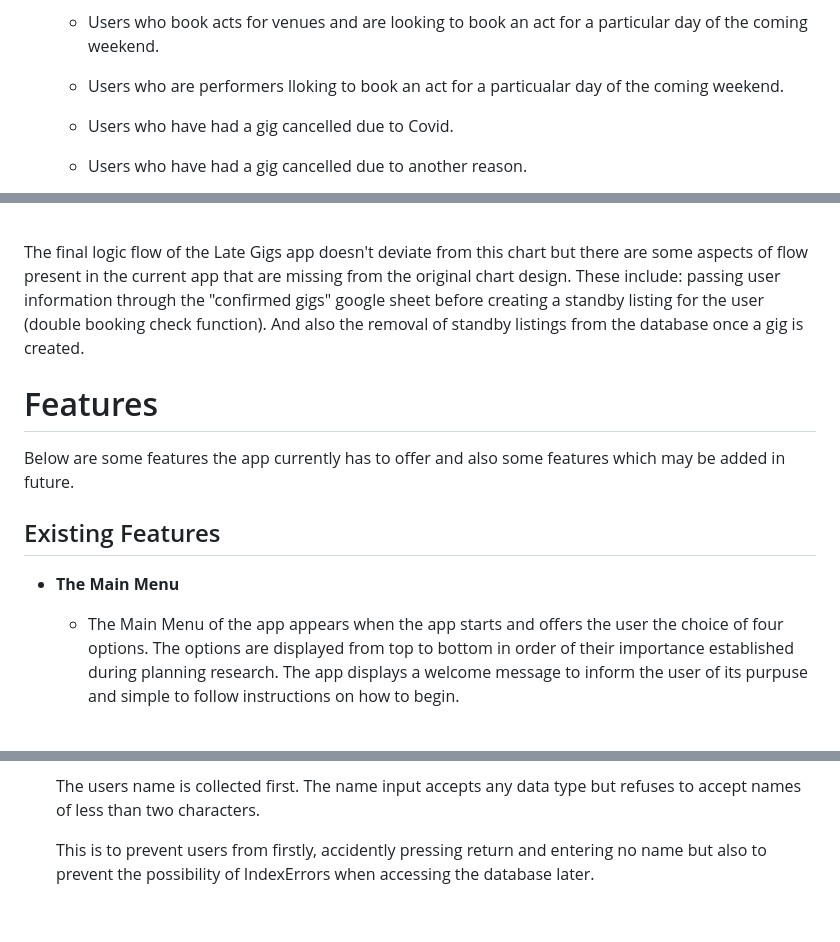
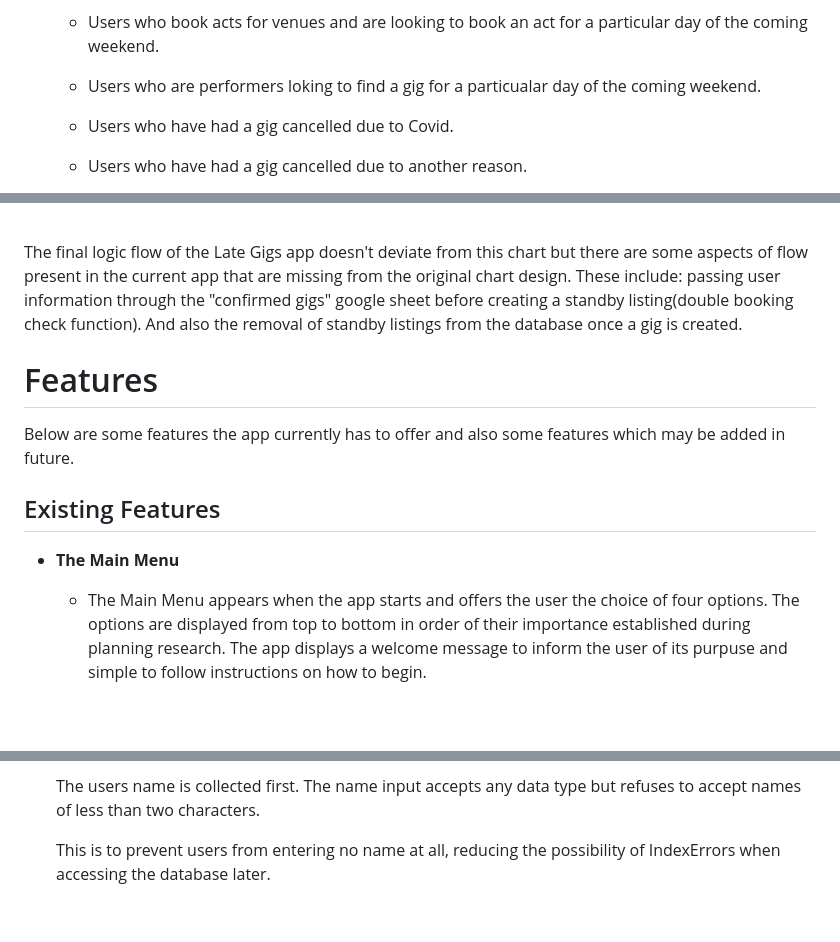
Before and after one commit to davidcalikes/Late-Gigs, a Markdown page: docs/README.md, 3 parts joined by grey strips. Drawn GitHub-style.

Commit message:
docs: Update features section of README.md

```diff
--- a/docs/README.md
+++ b/docs/README.md
@@ -97,7 +101,7 @@ Utilising Google's Gmail API, Late Gigs notifies both venues and acts on either
 
     * Users who book acts for venues and are looking to book an act for a particular day of the coming weekend.
 
-    * Users who are performers lloking to book an act for a particualar day of the coming weekend.
+    * Users who are performers loking to find a gig for a particualar day of the coming weekend.
 
     * Users who have had a gig cancelled due to Covid.
 
@@ -190,7 +194,7 @@ Utilising Google's Gmail API, Late Gigs notifies both venues and acts on either
 <img src="./readme_images/plan_logic_flow.png">_Flow of logic from each of the menu functions._
 
  <br>
-    The final logic flow of the Late Gigs app doesn't deviate from this chart but there are some aspects of flow present in the current app that are missing from the original chart design. These include: passing user information through the "confirmed gigs" google sheet before creating a standby listing for the user (double booking check function). And also the removal of standby listings from the database once a gig is created.
+    The final logic flow of the Late Gigs app doesn't deviate from this chart but there are some aspects of flow present in the current app that are missing from the original chart design. These include: passing user information through the "confirmed gigs" google sheet before creating a standby listing(double booking check function). And also the removal of standby listings from the database once a gig is created.
 
 <br>
 
@@ -204,7 +208,7 @@ Below are some features the app currently has to offer and also some features wh
 
 
 
-    * The Main Menu of the app appears when the app starts and offers the user the choice of four options. The options are displayed from top to bottom in order of their importance established during planning research. The app displays a welcome message to inform the user of its purpuse and simple to follow instructions on how to begin.
+    * The Main Menu appears when the app starts and offers the user the choice of four options. The options are displayed from top to bottom in order of their importance established during planning research. The app displays a welcome message to inform the user of its purpuse and simple to follow instructions on how to begin.
 
     <br>
 
@@ -271,7 +275,7 @@ Below are some features the app currently has to offer and also some features wh
 
     The users name is collected first. The name input accepts any data type but refuses to accept names of less than two characters.
 
-    This is to prevent users from firstly, accidently pressing return and entering no name but also to prevent the possibility of IndexErrors when accessing the database later.
+    This is to prevent users from entering no name at all, reducing the possibility of IndexErrors when accessing the database later.
 
     <br>
 
```
Also changed, not shown: other parts of docs/README.md (+54 -9 lines), docs/readme_images/feat_check_lists.png (added), docs/readme_images/feat_send_email.png (added), 1 other file.
